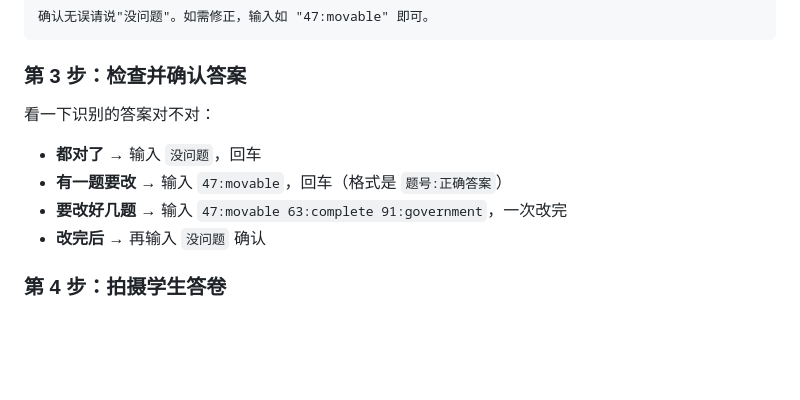
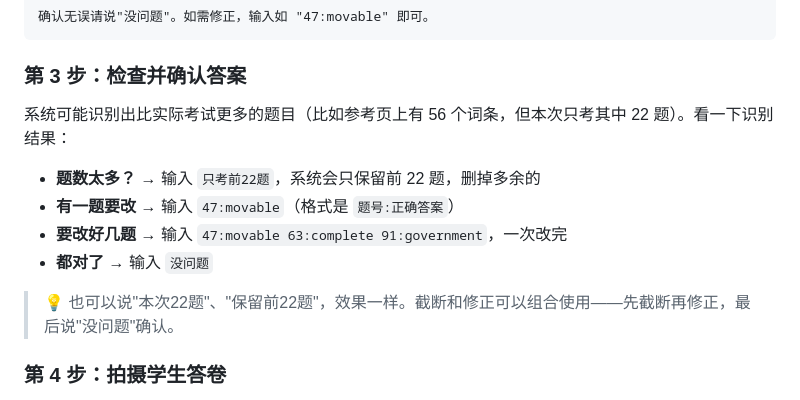
Before and after one commit to Mingxi-Farron/SmartMarker, a Markdown page: local-agent-mac/TUTORIAL.md, the part around the change. Drawn GitHub-style; blank space fills up the shorter version.

Commit message:
docs: add truncation instructions to tutorial and README
Updated tutorial step 3 to explain "只考前22题" for trimming excess
questions. Updated README API section with all answer confirmation
commands (truncate, correct, confirm).

```diff
--- a/local-agent-mac/TUTORIAL.md
+++ b/local-agent-mac/TUTORIAL.md
@@ -133,12 +133,14 @@ curl -X POST "http://你的服务器IP:8080/admin/invites" \
 
 ### 第 3 步：检查并确认答案
 
-看一下识别的答案对不对：
+系统可能识别出比实际考试更多的题目（比如参考页上有 56 个词条，但本次只考其中 22 题）。看一下识别结果：
 
-- **都对了** → 输入 `没问题`，回车
-- **有一题要改** → 输入 `47:movable`，回车（格式是 `题号:正确答案`）
+- **题数太多？** → 输入 `只考前22题`，系统会只保留前 22 题，删掉多余的
+- **有一题要改** → 输入 `47:movable`（格式是 `题号:正确答案`）
 - **要改好几题** → 输入 `47:movable 63:complete 91:government`，一次改完
-- **改完后** → 再输入 `没问题` 确认
+- **都对了** → 输入 `没问题`
+
+> 💡 也可以说"本次22题"、"保留前22题"，效果一样。截断和修正可以组合使用——先截断再修正，最后说"没问题"确认。
 
 ### 第 4 步：拍摄学生答卷
 
```
Also changed, not shown: README.md (+5 -0 lines).
